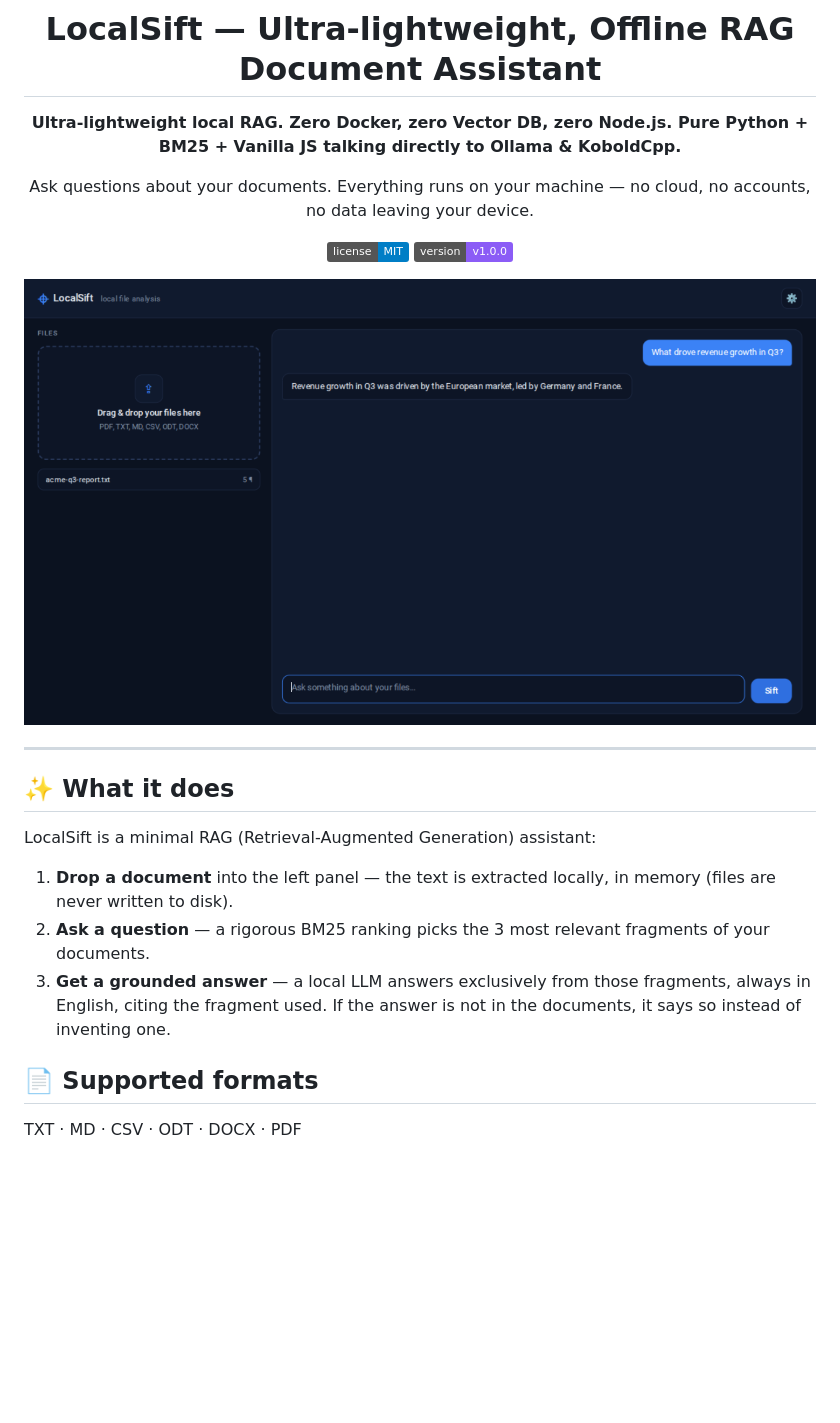
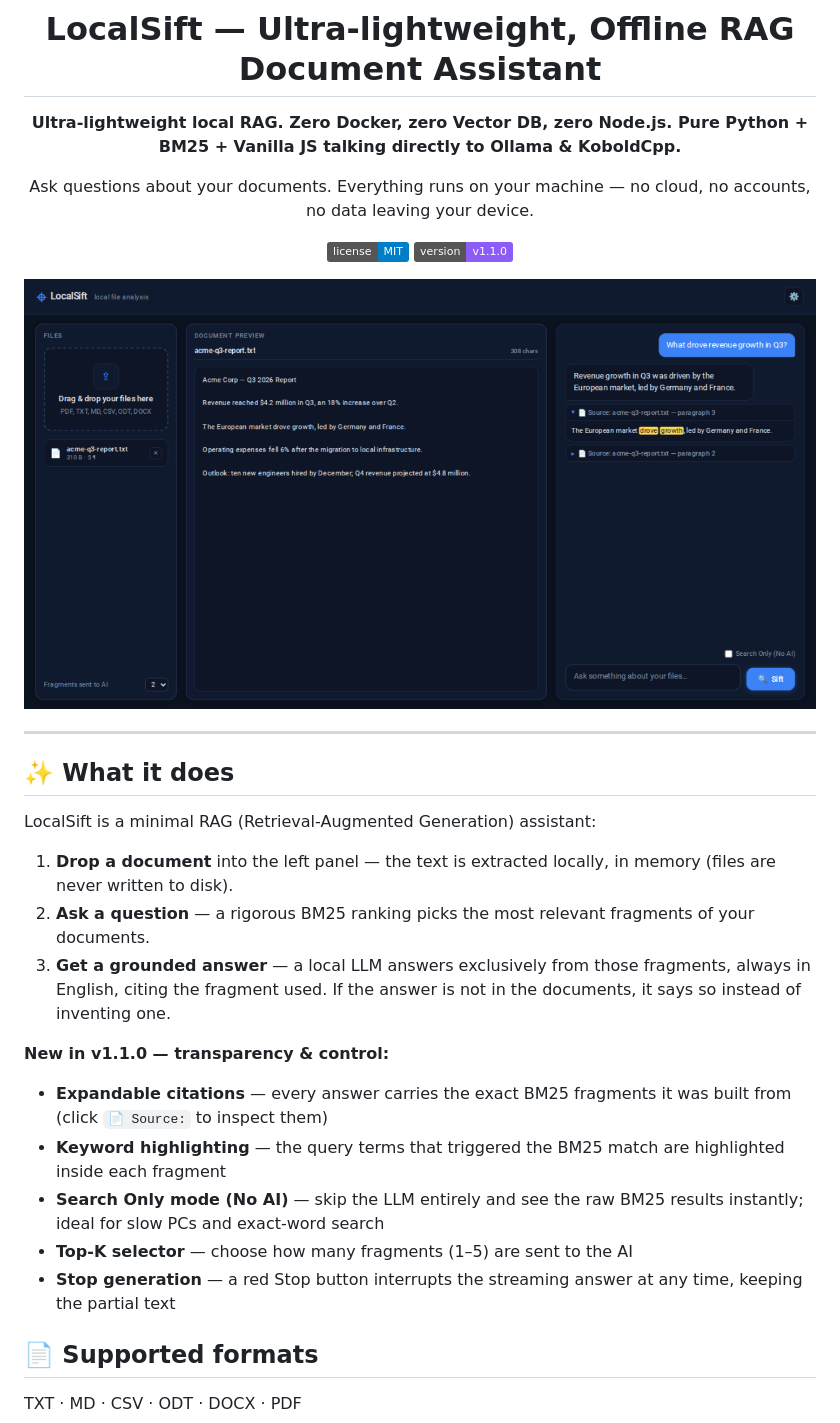
Before and after one commit to danilo-labs/LocalSift, a Markdown page: README.md, the part around the change. Rendered like a GitHub page; pictures changed too: screenshot.png; badges without logos; blank space fills up the shorter version.

```diff
--- a/README.md
+++ b/README.md
@@ -7,7 +7,7 @@
 Ask questions about your documents. Everything runs on your machine — no cloud, no accounts, no data leaving your device.
 
 ![License](https://img.shields.io/badge/license-MIT-blue)
-![Version](https://img.shields.io/badge/version-v1.0.0-8b5cf6)
+![Version](https://img.shields.io/badge/version-v1.1.0-8b5cf6)
 
 ![LocalSift in action](screenshot.png)
 
@@ -20,8 +20,15 @@ Ask questions about your documents. Everything runs on your machine — no cloud
 LocalSift is a minimal RAG (Retrieval-Augmented Generation) assistant:
 
 1. **Drop a document** into the left panel — the text is extracted locally, in memory (files are never written to disk).
-2. **Ask a question** — a rigorous BM25 ranking picks the 3 most relevant fragments of your documents.
+2. **Ask a question** — a rigorous BM25 ranking picks the most relevant fragments of your documents.
 3. **Get a grounded answer** — a local LLM answers exclusively from those fragments, always in English, citing the fragment used. If the answer is not in the documents, it says so instead of inventing one.
+
+**New in v1.1.0 — transparency & control:**
+- **Expandable citations** — every answer carries the exact BM25 fragments it was built from (click `📄 Source:` to inspect them)
+- **Keyword highlighting** — the query terms that triggered the BM25 match are highlighted inside each fragment
+- **Search Only mode (No AI)** — skip the LLM entirely and see the raw BM25 results instantly; ideal for slow PCs and exact-word search
+- **Top-K selector** — choose how many fragments (1–5) are sent to the AI
+- **Stop generation** — a red Stop button interrupts the streaming answer at any time, keeping the partial text
 
 ## 📄 Supported formats
 
```
Also changed, not shown: 1 other file.
